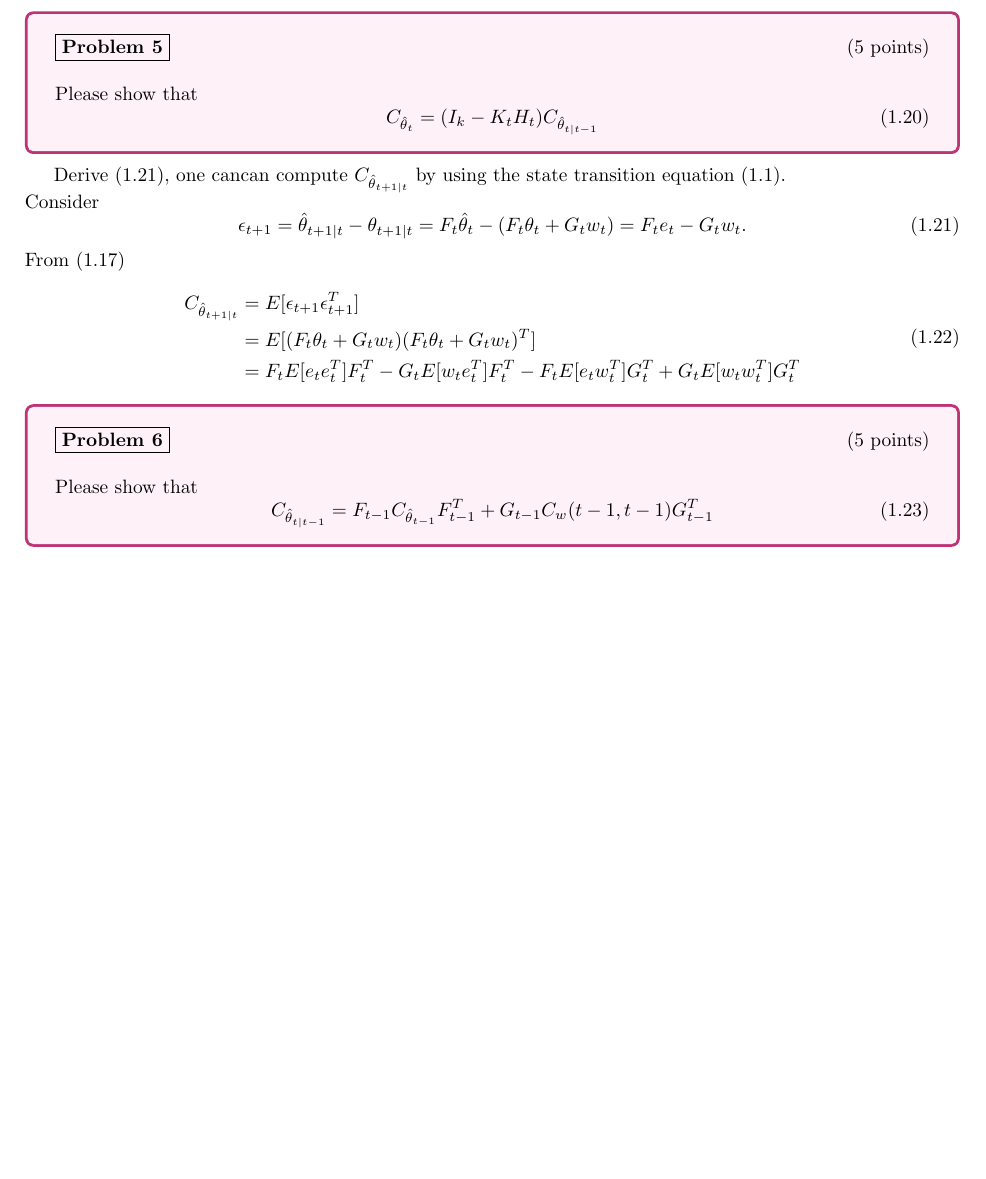
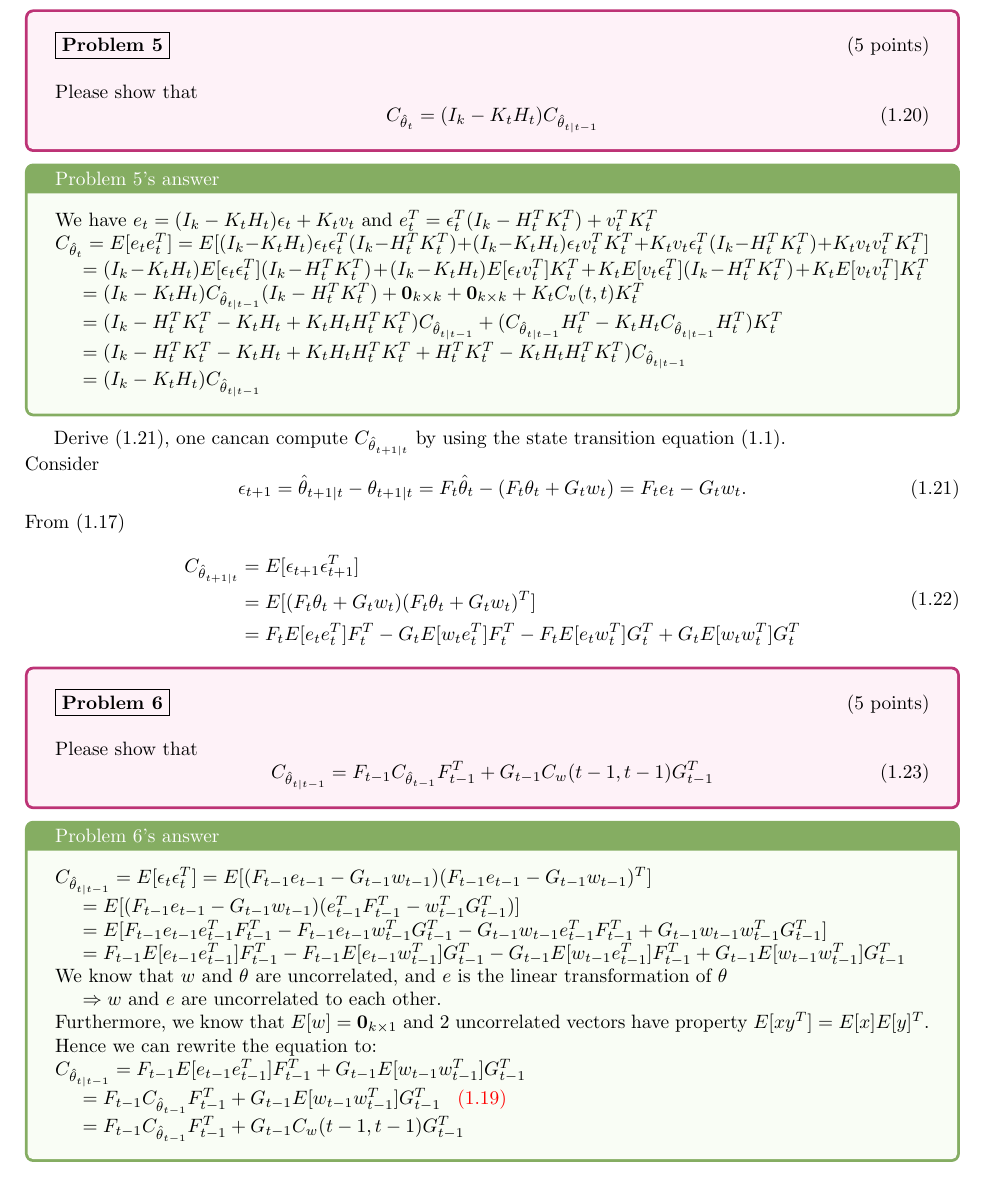
Before and after one commit to cemeteryparty/BCI_5275_Lab3_2, a LaTeX document (latex/5275_Lab3_2.tex): part of page 6 of 12, cut so that both start at the same text, the shorter picture padded with empty space. Compiled offline with pdfLaTeX.

Commit message:
FinProb56

```diff
--- a/latex/5275_Lab3_2.tex
+++ b/latex/5275_Lab3_2.tex
@@ -305,6 +305,15 @@ Please show that
     C_{\hat{\theta}_{t}}=(I_k-K_tH_t)C_{\hat{\theta}_{t|t-1}}
 \end{equation}
 \end{tcolorbox}
+\begin{tcolorbox}[colback=YellowGreen!5!white,colframe=YellowGreen!75!black,title={Problem 5's answer}]
+    We have $e_t=(I_k-K_tH_t)\epsilon_t+K_tv_t$ and $e_t^T=\epsilon_t^T(I_k-H_t^TK_t^T)+v_t^TK_t^T$\newline
+    $C_{\hat{\theta}_{t}}=E[e_te_t^T]=E[(I_k-K_tH_t)\epsilon_t\epsilon_t^T(I_k-H_t^TK_t^T)+(I_k-K_tH_t)\epsilon_tv_t^TK_t^T+K_tv_t\epsilon_t^T(I_k-H_t^TK_t^T)+K_tv_tv_t^TK_t^T]$\newline
+    \hspace*{0.5cm}$=(I_k-K_tH_t)E[\epsilon_t\epsilon_t^T](I_k-H_t^TK_t^T)+(I_k-K_tH_t)E[\epsilon_tv_t^T]K_t^T+K_tE[v_t\epsilon_t^T](I_k-H_t^TK_t^T)+K_tE[v_tv_t^T]K_t^T$\newline
+    \hspace*{0.5cm}$=(I_k-K_tH_t)C_{\hat{\theta}_{t|t-1}}(I_k-H_t^TK_t^T)+\textbf{0}_{k\times k}+\textbf{0}_{k\times k}+K_tC_v(t,t)K_t^T$\newline
+    \hspace*{0.5cm}$=(I_k-H_t^TK_t^T-K_tH_t+K_tH_tH_t^TK_t^T)C_{\hat{\theta}_{t|t-1}}+(C_{\hat{\theta}_{t|t-1}}H_t^T-K_tH_tC_{\hat{\theta}_{t|t-1}}H^T_t)K_t^T$\newline
+    \hspace*{0.5cm}$=(I_k-H_t^TK_t^T-K_tH_t+K_tH_tH_t^TK_t^T+H_t^TK_t^T-K_tH_tH^T_tK_t^T)C_{\hat{\theta}_{t|t-1}}$\newline
+    \hspace*{0.5cm}$=(I_k-K_tH_t)C_{\hat{\theta}_{t|t-1}}$
+\end{tcolorbox}
 Derive (1.21), one cancan compute $C_{\hat{\theta}_{t+1|t}}$ by using the state transition equation (1.1).\\
 Consider
 \begin{equation}
@@ -324,6 +333,19 @@ Please show that
 \begin{equation}
      C_{\hat{\theta}_{t|t-1}}=F_{t-1} C_{\hat{\theta}_{t-1}}F_{t-1}^T+G_{t-1}C_{w}(t-1,t-1)G_{t-1}^T
 \end{equation}
+\end{tcolorbox}
+\begin{tcolorbox}[colback=YellowGreen!5!white,colframe=YellowGreen!75!black,title={Problem 6's answer}]
+    $C_{\hat{\theta}_{t|t-1}}=E[\epsilon_t\epsilon_t^T]=E[(F_{t-1}e_{t-1}-G_{t-1}w_{t-1})(F_{t-1}e_{t-1}-G_{t-1}w_{t-1})^T]$\newline
+    \hspace*{0.5cm}$=E[(F_{t-1}e_{t-1}-G_{t-1}w_{t-1})(e_{t-1}^TF_{t-1}^T-w_{t-1}^TG_{t-1}^T)]$\newline
+    \hspace*{0.5cm}$=E[F_{t-1}e_{t-1}e_{t-1}^TF_{t-1}^T-F_{t-1}e_{t-1}w_{t-1}^TG_{t-1}^T-G_{t-1}w_{t-1}e_{t-1}^TF_{t-1}^T+G_{t-1}w_{t-1}w_{t-1}^TG_{t-1}^T]$\newline
+    \hspace*{0.5cm}$=F_{t-1}E[e_{t-1}e_{t-1}^T]F_{t-1}^T-F_{t-1}E[e_{t-1}w_{t-1}^T]G_{t-1}^T-G_{t-1}E[w_{t-1}e_{t-1}^T]F_{t-1}^T+G_{t-1}E[w_{t-1}w_{t-1}^T]G_{t-1}^T$\newline
+    We know that $w$ and $\theta$ are uncorrelated, and $e$ is the linear transformation of $\theta$\newline
+    \hspace*{0.5cm}$\Rightarrow w$ and $e$  are uncorrelated to each other.\newline
+    Furthermore, we know that $E[w]=\textbf{0}_{k\times 1}$ and 2 uncorrelated vectors have property $E[xy^T]=E[x]E[y]^T$.\newline
+    Hence we can rewrite the equation to:\newline
+    $C_{\hat{\theta}_{t|t-1}}=F_{t-1}E[e_{t-1}e_{t-1}^T]F_{t-1}^T+G_{t-1}E[w_{t-1}w_{t-1}^T]G_{t-1}^T$\newline
+    \hspace*{0.5cm}$=F_{t-1}C_{\hat{\theta}_{t-1}}F_{t-1}^T+G_{t-1}E[w_{t-1}w_{t-1}^T]G_{t-1}^T$\hspace*{0.3cm}\textcolor{red}{(1.19)}\newline
+    \hspace*{0.5cm}$=F_{t-1}C_{\hat{\theta}_{t-1}}F_{t-1}^T+G_{t-1}C_{w}(t-1,t-1)G_{t-1}^T$
 \end{tcolorbox}
 \subsubsection{The Recursive Calculation Procedure for the Discrete Kalman Filter}
 \begin{center}
```
Also changed, not shown: 5275_Lab3_2.pdf.
